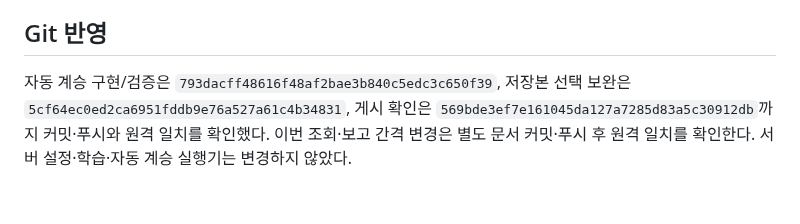
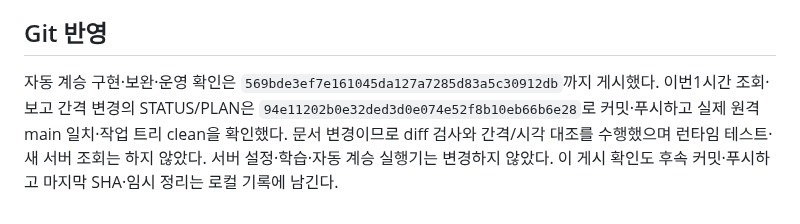
Before and after one commit to 0patata0/Groot_AI_SOC, a Markdown page: STATUS.md, the part around the change. Drawn GitHub-style.

Commit message:
docs: record verified hourly observation policy publication

```diff
--- a/STATUS.md
+++ b/STATUS.md
@@ -87,4 +87,4 @@
 
 ## Git 반영
 
-자동 계승 구현/검증은 `793dacff48616f48af2bae3b840c5edc3c650f39`, 저장본 선택 보완은 `5cf64ec0ed2ca6951fddb9e76a527a61c4b34831`, 게시 확인은 `569bde3ef7e161045da127a7285d83a5c30912db`까지 커밋·푸시와 원격 일치를 확인했다. 이번 조회·보고 간격 변경은 별도 문서 커밋·푸시 후 원격 일치를 확인한다. 서버 설정·학습·자동 계승 실행기는 변경하지 않았다.
+자동 계승 구현·보완·운영 확인은 `569bde3ef7e161045da127a7285d83a5c30912db`까지 게시했다. 이번1시간 조회·보고 간격 변경의 STATUS/PLAN은 `94e11202b0e32ded3d0e074e52f8b10eb66b6e28`로 커밋·푸시하고 실제 원격main 일치·작업 트리 clean을 확인했다. 문서 변경이므로 diff 검사와 간격/시각 대조를 수행했으며 런타임 테스트·새 서버 조회는 하지 않았다. 서버 설정·학습·자동 계승 실행기는 변경하지 않았다. 이 게시 확인도 후속 커밋·푸시하고 마지막 SHA·임시 정리는 로컬 기록에 남긴다.
```
